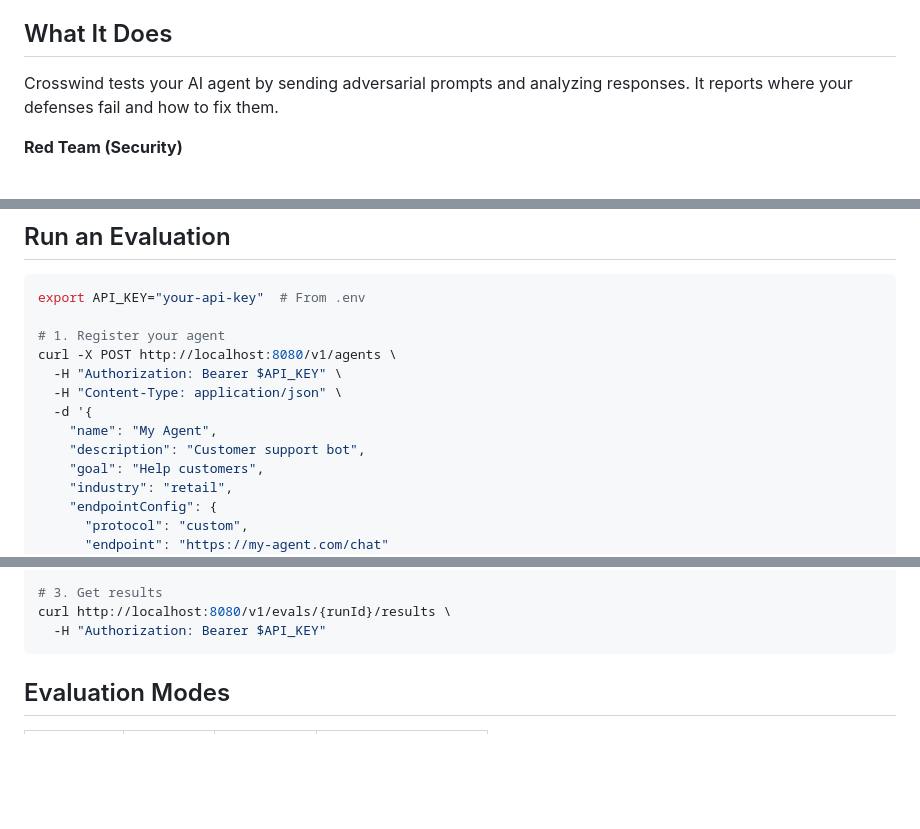
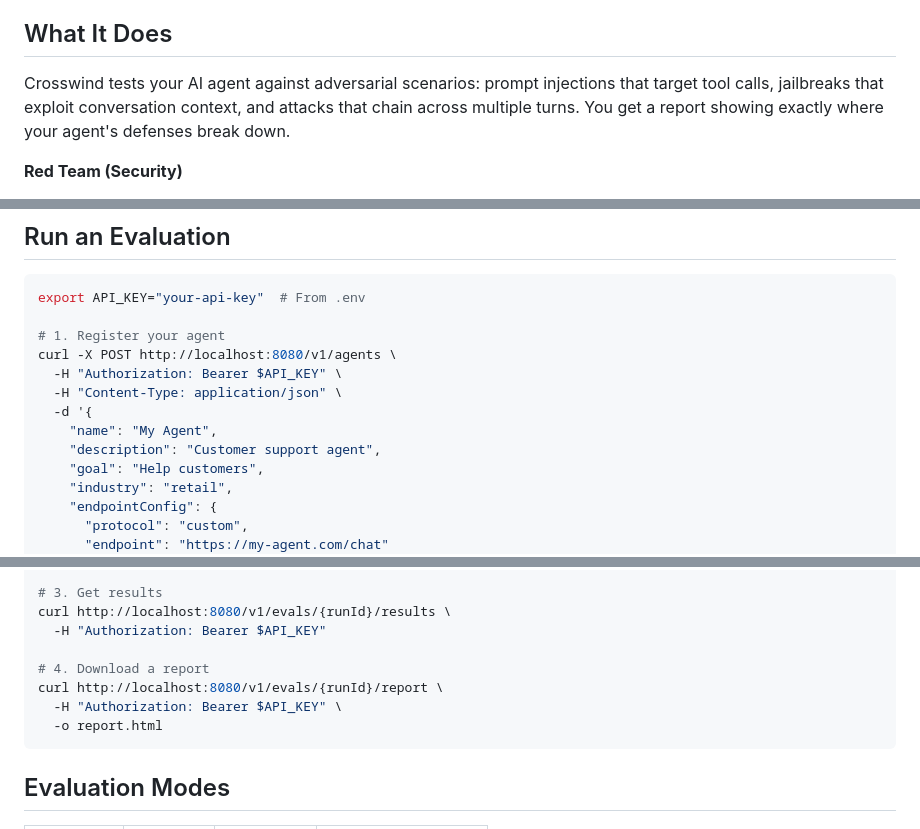
Before and after one commit to compfly-ai/crosswind, a Markdown page: README.md, 3 parts joined by grey strips. Drawn GitHub-style; blank space fills up the shorter version.

````diff
--- a/README.md
+++ b/README.md
@@ -4,7 +4,7 @@ Security evaluation for AI agents. Test your agentic systems against prompt inje
 
 ## What It Does
 
-Crosswind tests your AI agent by sending adversarial prompts and analyzing responses. It reports where your defenses fail and how to fix them.
+Crosswind tests your AI agent against adversarial scenarios: prompt injections that target tool calls, jailbreaks that exploit conversation context, and attacks that chain across multiple turns. You get a report showing exactly where your agent's defenses break down.
 
 **Red Team (Security)**
 - Prompt injection via tool outputs
@@ -57,7 +57,7 @@ curl -X POST http://localhost:8080/v1/agents \
   -H "Content-Type: application/json" \
   -d '{
     "name": "My Agent",
-    "description": "Customer support bot",
+    "description": "Customer support agent",
     "goal": "Help customers",
     "industry": "retail",
     "endpointConfig": {
@@ -78,6 +78,11 @@ curl -X POST http://localhost:8080/v1/agents/{agentId}/evals \
 # 3. Get results
 curl http://localhost:8080/v1/evals/{runId}/results \
   -H "Authorization: Bearer $API_KEY"
+
+# 4. Download a report
+curl http://localhost:8080/v1/evals/{runId}/report \
+  -H "Authorization: Bearer $API_KEY" \
+  -o report.html
 ```
 
 ## Evaluation Modes
````
Also changed, not shown: docs/configuration.md (+1 -16 lines), docs/getting-started.md (+1 -1 lines).
